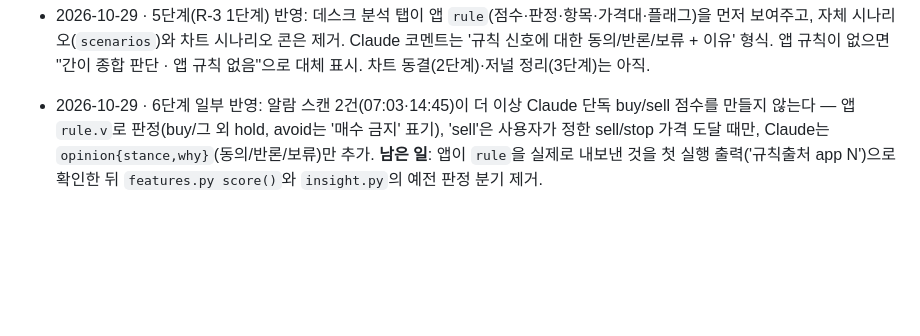
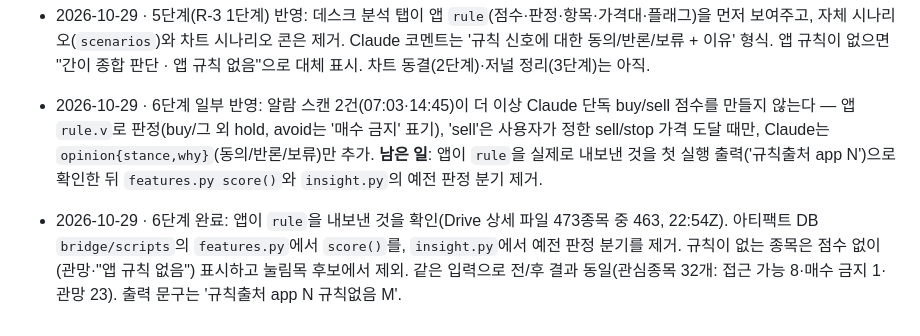
Before and after one commit to jybs7411/Stock-analysis, a Markdown page: project-docs/ROADMAP.md, the part around the change. Drawn GitHub-style; blank space fills up the shorter version.

```diff
--- a/project-docs/ROADMAP.md
+++ b/project-docs/ROADMAP.md
@@ -69,3 +69,4 @@
 
 - 2026-10-29 · 5단계(R-3 1단계) 반영: 데스크 분석 탭이 앱 `rule`(점수·판정·항목·가격대·플래그)을 먼저 보여주고, 자체 시나리오(`scenarios`)와 차트 시나리오 콘은 제거. Claude 코멘트는 '규칙 신호에 대한 동의/반론/보류 + 이유' 형식. 앱 규칙이 없으면 "간이 종합 판단 · 앱 규칙 없음"으로 대체 표시. 차트 동결(2단계)·저널 정리(3단계)는 아직.
 - 2026-10-29 · 6단계 일부 반영: 알람 스캔 2건(07:03·14:45)이 더 이상 Claude 단독 buy/sell 점수를 만들지 않는다 — 앱 `rule.v`로 판정(buy/그 외 hold, avoid는 '매수 금지' 표기), 'sell'은 사용자가 정한 sell/stop 가격 도달 때만, Claude는 `opinion{stance,why}`(동의/반론/보류)만 추가. **남은 일**: 앱이 `rule`을 실제로 내보낸 것을 첫 실행 출력('규칙출처 app N')으로 확인한 뒤 `features.py score()`와 `insight.py`의 예전 판정 분기 제거.
+- 2026-10-29 · 6단계 완료: 앱이 `rule`을 내보낸 것을 확인(Drive 상세 파일 473종목 중 463, 22:54Z). 아티팩트 DB `bridge/scripts`의 `features.py`에서 `score()`를, `insight.py`에서 예전 판정 분기를 제거. 규칙이 없는 종목은 점수 없이(관망·"앱 규칙 없음") 표시하고 눌림목 후보에서 제외. 같은 입력으로 전/후 결과 동일(관심종목 32개: 접근 가능 8·매수 금지 1·관망 23). 출력 문구는 '규칙출처 app N 규칙없음 M'.
```
Also changed, not shown: project-docs/DECISIONS.md (+1 -0 lines).
